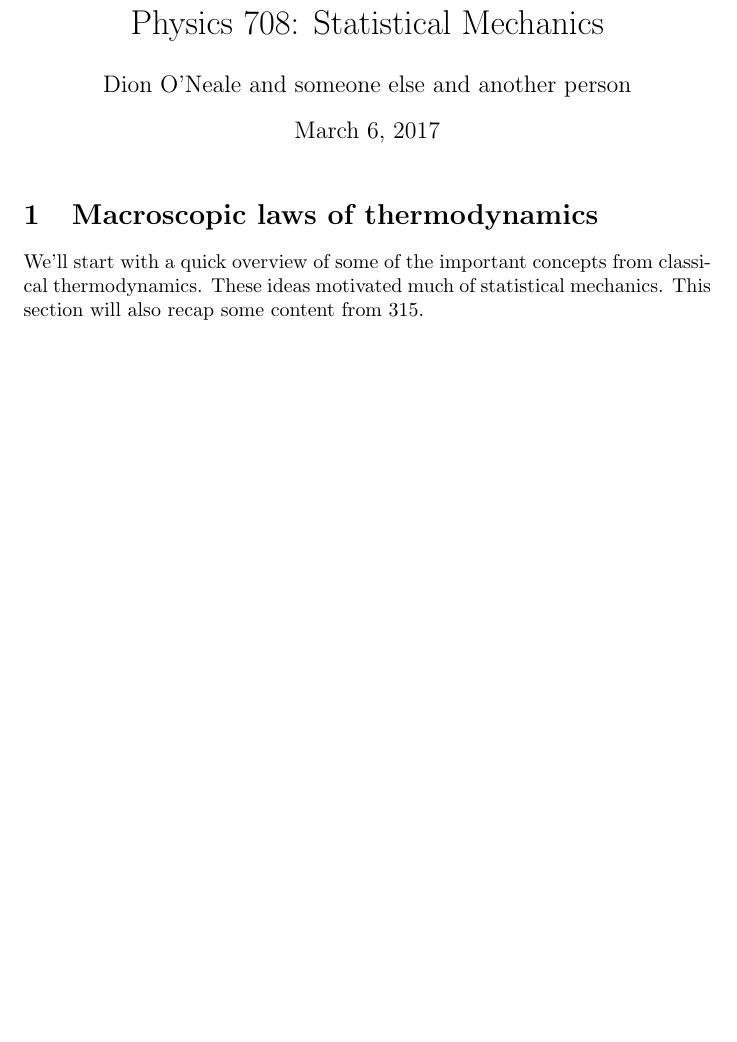
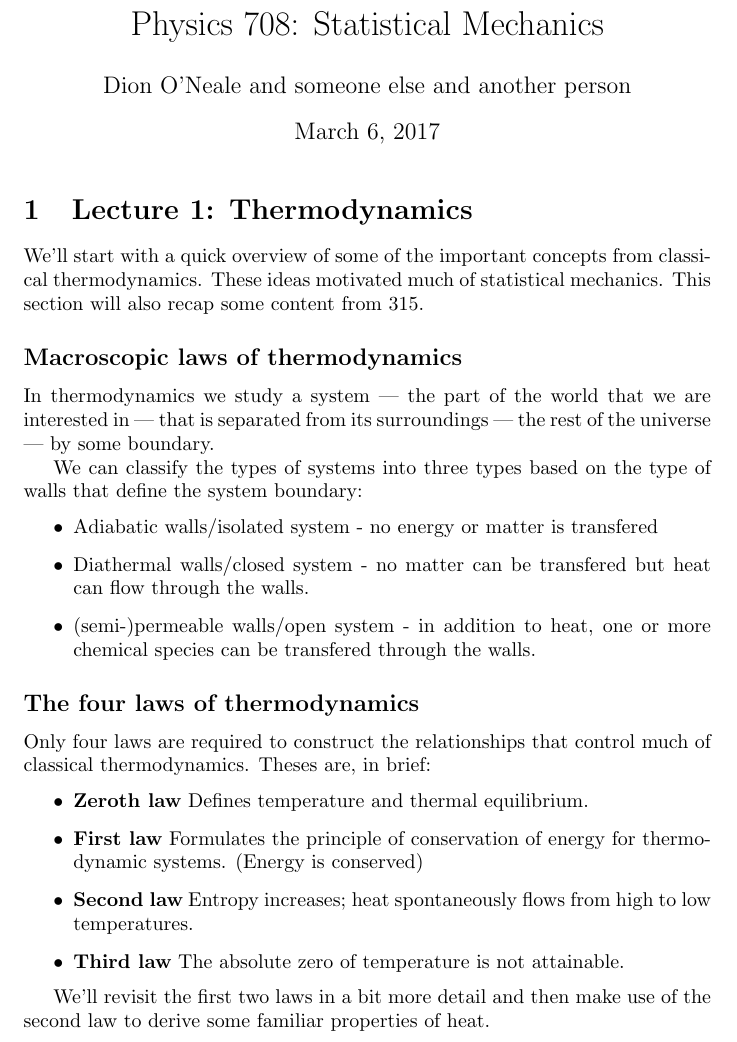
Before and after one commit to utsavmpatel/708Notes2017, a LaTeX document (708statMech.tex): part of the page, cut so that both start at the same text, the shorter picture padded with empty space. Compiled offline with pdfLaTeX.

Commit message:
Added macro laws of TD

```diff
--- a/708statMech.tex
+++ b/708statMech.tex
@@ -1,11 +1,34 @@
 \documentclass{article}
 \usepackage[utf8]{inputenc}
+\usepackage{amsmath}
 \title{Physics 708: Statistical Mechanics}
 \author{Dion O'Neale
 	and someone else
-    and another person}
+	and another person}
 \begin{document}
 \maketitle
-\section{Macroscopic laws of thermodynamics}
+\section{Lecture 1: Thermodynamics}
 We'll start with a quick overview of some of the important concepts from classical thermodynamics. These ideas motivated much of statistical mechanics. This section will also recap some content from 315.
+
+\subsection*{Macroscopic laws of thermodynamics}
+In thermodynamics we study a system --- the part of the world that we are interested in --- that is separated from its surroundings --- the rest of the universe --- by some boundary.
+
+We can classify the types of systems into three types based on the type of walls that define the system boundary:
+\begin{itemize}
+\item Adiabatic walls/isolated system - no energy or matter is transfered
+\item Diathermal walls/closed system - no matter can be transfered but heat can flow through the walls.
+\item (semi-)permeable walls/open system - in addition to heat, one or more chemical species can be transfered through the walls.
+\end{itemize}
+
+\subsection*{The four laws of thermodynamics}
+Only four laws are required to construct the relationships that control much of classical thermodynamics. Theses are, in brief:
+\begin{itemize}
+\item {\bf Zeroth law} Defines temperature and thermal equilibrium.
+\item {\bf First law} Formulates the principle of conservation of energy for thermodynamic systems. (Energy is conserved)
+\item {\bf Second law} Entropy increases; heat spontaneously flows from high to low temperatures.
+\item {\bf Third law} The absolute zero of temperature is not attainable.
+\end{itemize}
+
+
+We'll revisit the first two laws in a bit more detail and then make use of the second law to derive some familiar properties of heat.
 \end{document}
```
